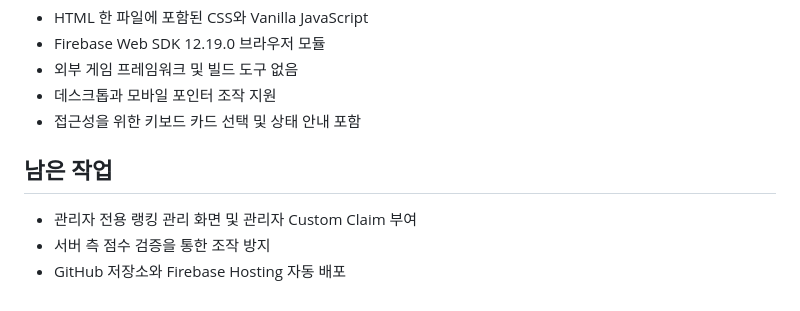
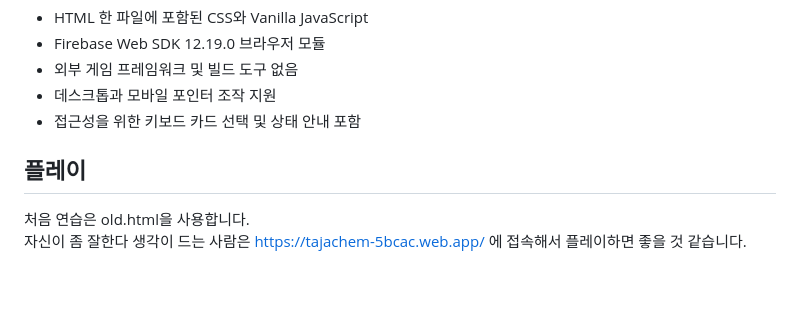
Before and after one commit to eunhosode/tajachem, a Markdown page: README.md, the part around the change. Drawn GitHub-style.

Commit message:
Update README with play instructions and remove tasks
Removed remaining tasks section and added play instructions.

```diff
--- a/README.md
+++ b/README.md
@@ -148,8 +148,6 @@ tajachem/
 - 데스크톱과 모바일 포인터 조작 지원
 - 접근성을 위한 키보드 카드 선택 및 상태 안내 포함
 
-## 남은 작업
-
-- 관리자 전용 랭킹 관리 화면 및 관리자 Custom Claim 부여
-- 서버 측 점수 검증을 통한 조작 방지
-- GitHub 저장소와 Firebase Hosting 자동 배포
+## 플레이
+처음 연습은 old.html을 사용합니다.
+자신이 좀 잘한다 생각이 드는 사람은 https://tajachem-5bcac.web.app/ 에 접속해서 플레이하면 좋을 것 같습니다.
```
